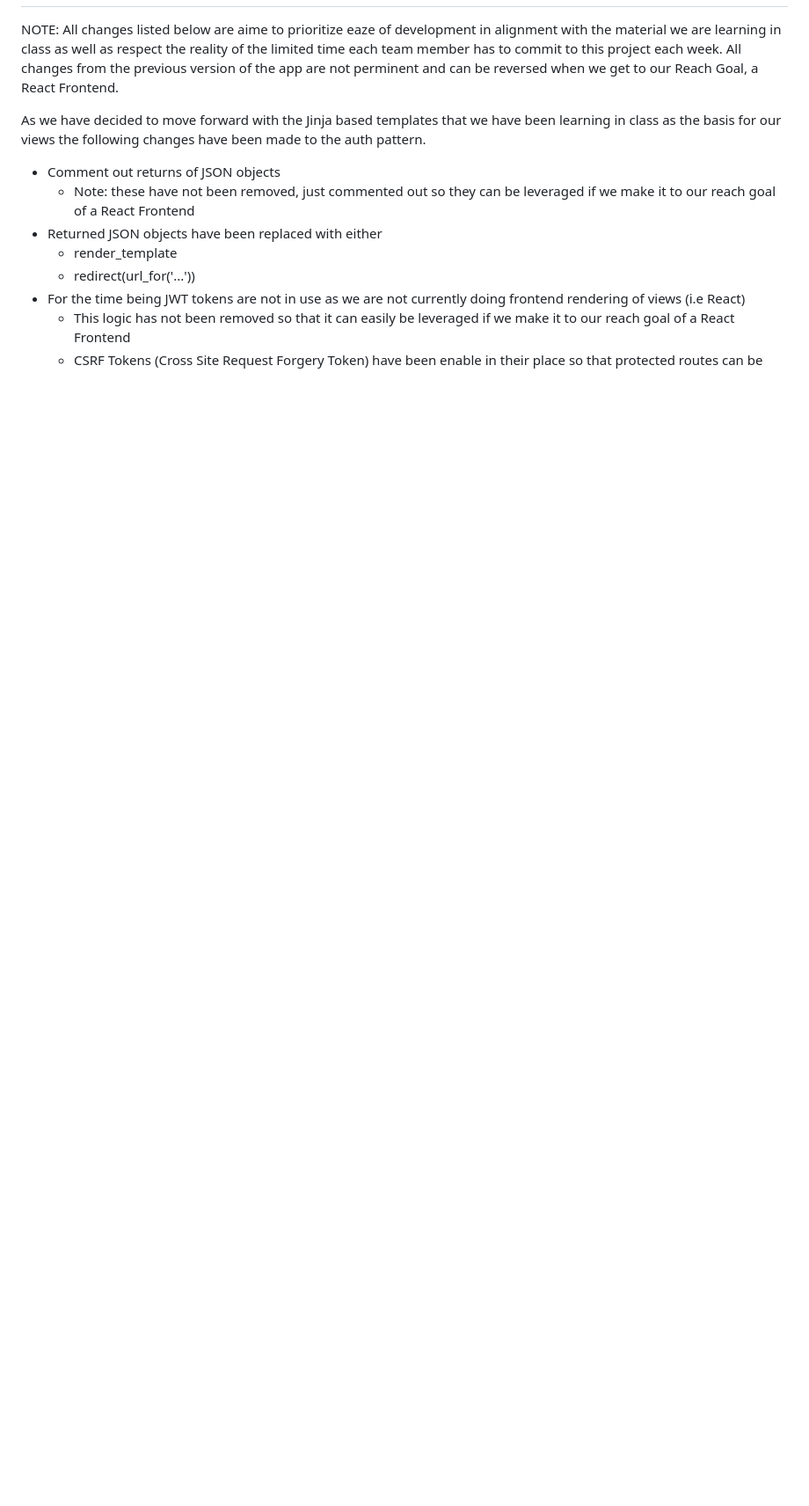
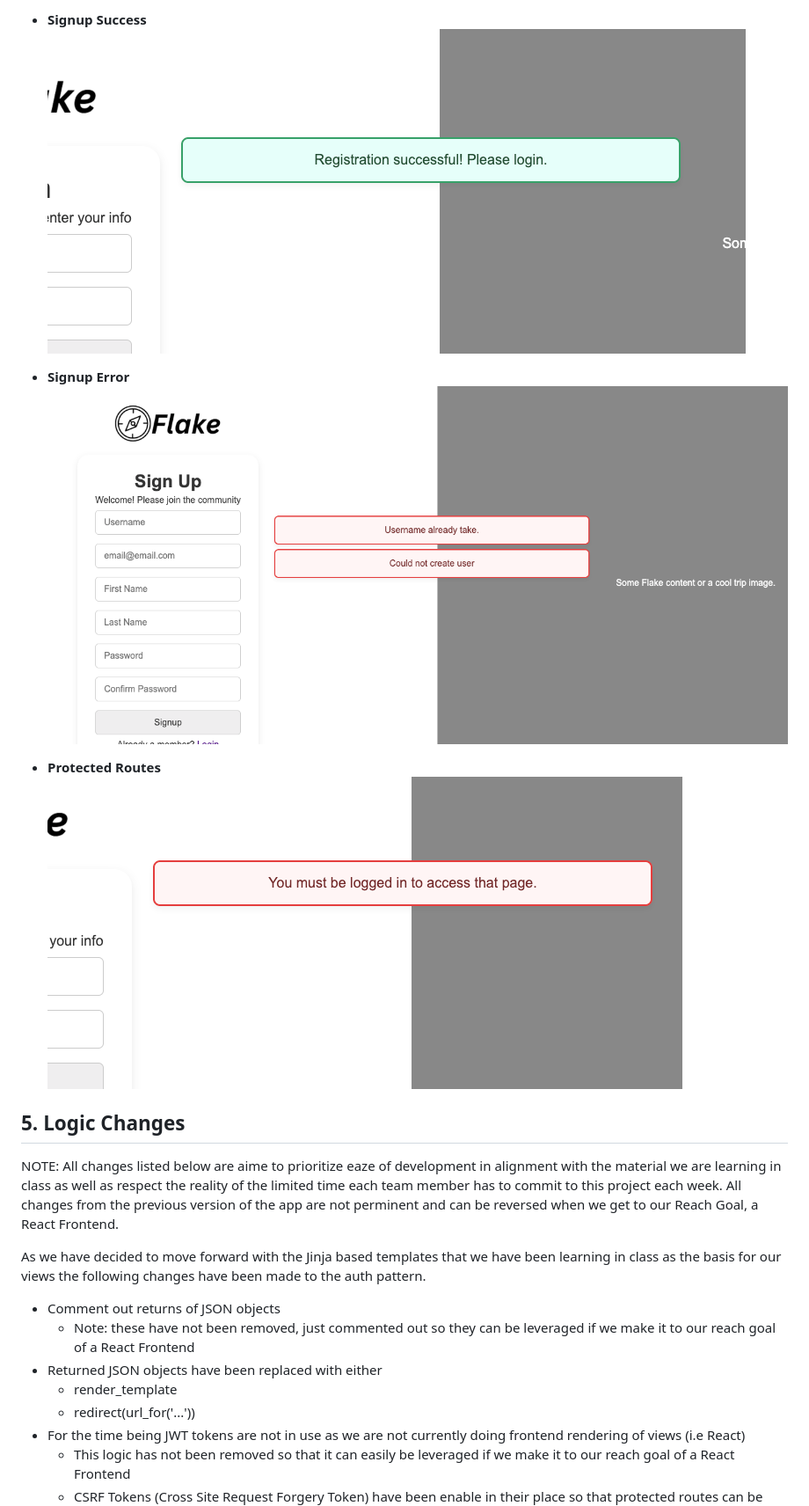
Before and after one commit to CdreKaputt/CSPB-3308-Team-4-Project, a Markdown page: Documentation/auth_views.md, the part around one of its changes. Shown at 88% size. Rendered like a GitHub page; pictures changed too: Documentation/images/protected-routes-message.png (added), Documentation/images/signup-error-message.png (added), Documentation/images/signup-success-message.png (added); blank space fills up the shorter version.

Commit message:
Update auth-views.md with error handling examples

```diff
--- a/Documentation/auto_views.md
+++ b/Documentation/auth_views.md
@@ -56,3 +71,14 @@ list of trips as well as the ability to access creating a New Trip
+* **Signup Success**
+![Signup Success Message](images/signup-success-message.png)
+
+* **Signup Error**
+![Signup Error Message](images/signup-error-message.png)
+
+* **Protected Routes**
+![Protected Route Message](images/protected-routes-message.png)
+
+
+## 5. Logic Changes
 NOTE: All changes listed below are aime to prioritize eaze of development in alignment
 with the material we are learning in class as well as respect the reality of the
 limited time each team member has to commit to this project each week. All changes
```
Also changed, not shown: other parts of Documentation/auth_views.md (+20 -5 lines), Documentation/images/login-error-message.png (added), Documentation/images/logout-success-message.png (added).
